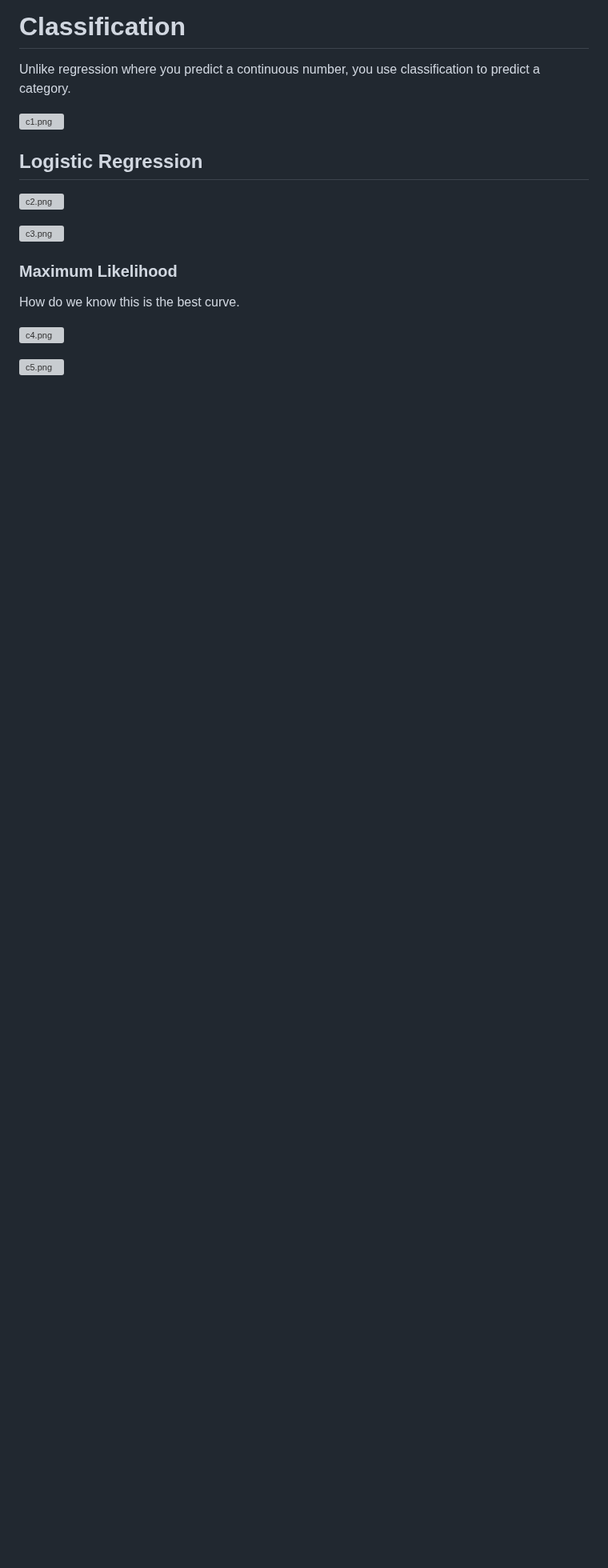
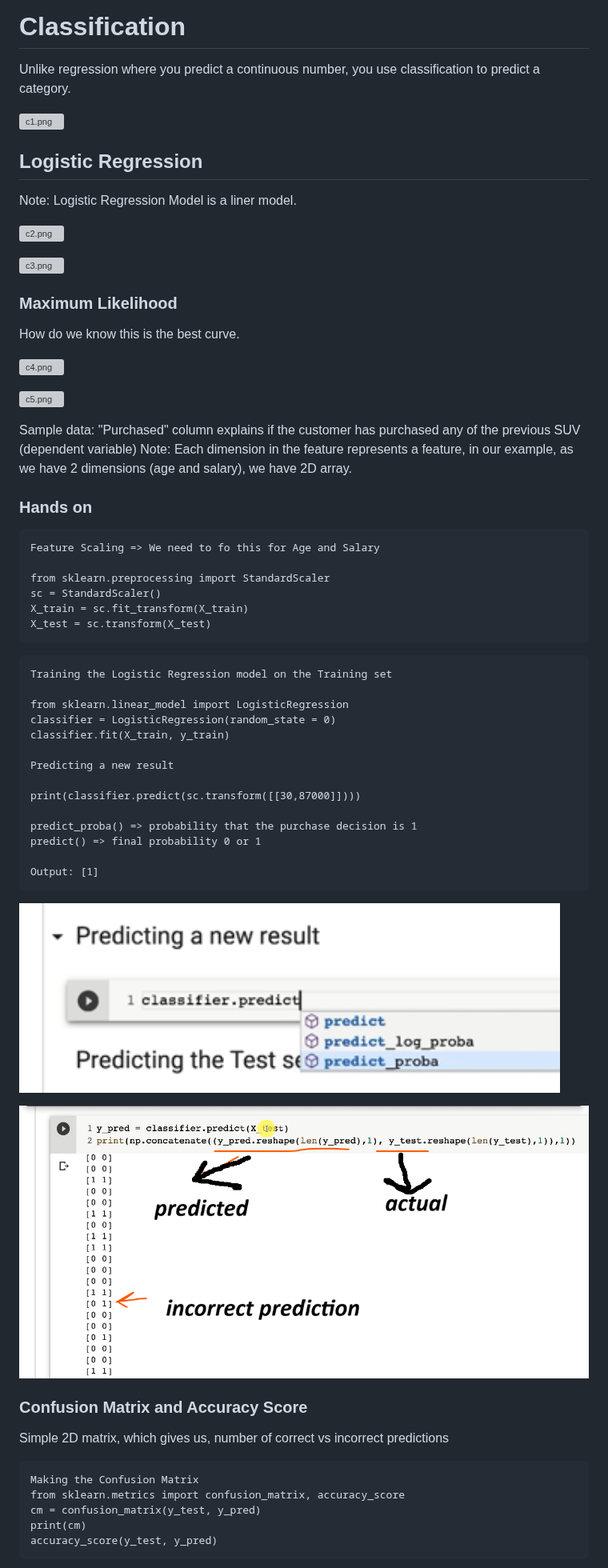
Before and after one commit to sushantasinha/ai-ml, a Markdown page: 3. CLASSIFICATION.md, the part around one of its changes. Shown at 80% size. Rendered like a GitHub page; pictures changed too: c6.png (added), c7.png (added); blank space fills up the shorter version; grey boxes are pictures that could not be loaded.

````diff
--- a/3. CLASSIFICATION.md
+++ b/3. CLASSIFICATION.md
@@ -4,6 +4,8 @@ Unlike regression where you predict a continuous number, you use classification
 ![c1.png](c1.png)
 
 ## Logistic Regression
+
+Note: Logistic Regression  Model is a liner model.
 
 ![c2.png](c2.png)
 
@@ -15,3 +17,50 @@ How do we know this is the best curve.
 ![c4.png](c4.png)
 
 ![c5.png](c5.png)
+
+Sample data: "Purchased" column explains if the customer has purchased any of the previous SUV (dependent variable)
+Note: Each dimension in the feature represents a feature, in our example, as we have 2 dimensions (age and salary), we have 2D array.
+
+### Hands on
+
+```
+Feature Scaling => We need to fo this for Age and Salary
+
+from sklearn.preprocessing import StandardScaler
+sc = StandardScaler()
+X_train = sc.fit_transform(X_train)
+X_test = sc.transform(X_test)
+```
+
+```
+Training the Logistic Regression model on the Training set
+
+from sklearn.linear_model import LogisticRegression
+classifier = LogisticRegression(random_state = 0)
+classifier.fit(X_train, y_train)
+
+Predicting a new result
+
+print(classifier.predict(sc.transform([[30,87000]])))
+
+predict_proba() => probability that the purchase decision is 1
+predict() => final probability 0 or 1
+
+Output: [1]
+```
+
+![c6.png](c6.png)
+
+![c7.png](c7.png)
+
+###  Confusion Matrix and Accuracy Score
+Simple 2D matrix, which gives us, number of correct vs incorrect predictions
+
+```
+Making the Confusion Matrix
+from sklearn.metrics import confusion_matrix, accuracy_score
+cm = confusion_matrix(y_test, y_pred)
+print(cm)
+accuracy_score(y_test, y_pred)
+```
+
````
Also changed, not shown: other parts of 3. CLASSIFICATION.md (+22 -0 lines), c10.png (added), c8.png (added), c9.png (added).
